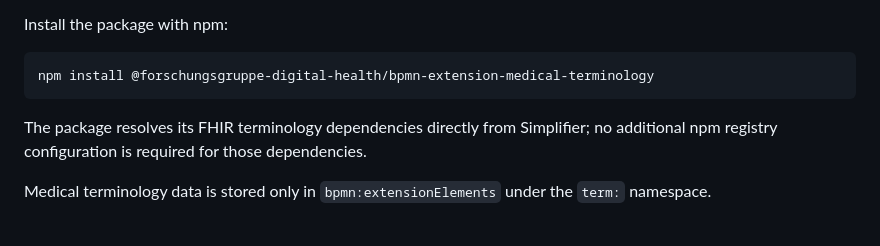
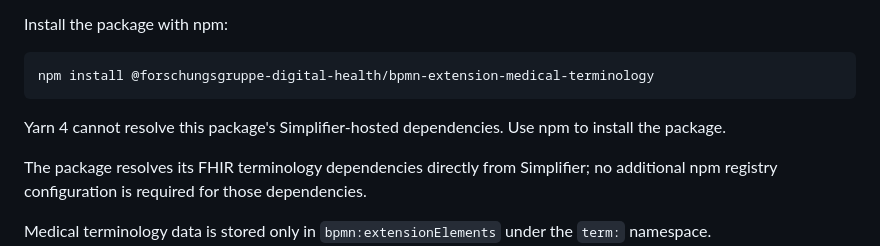
Before and after one commit to forschungsgruppe-digital-health/bpmn-extension-medical-terminology, a Markdown page: extension/README.md, the part around the change. Rendered like a GitHub page; blank space fills up the shorter version.

Commit message:
docs: explain Yarn 4 install limitation

````diff
--- a/extension/README.md
+++ b/extension/README.md
@@ -19,6 +19,9 @@ Install the package with npm:
 ```bash
 npm install @forschungsgruppe-digital-health/bpmn-extension-medical-terminology
 ```
+
+Yarn 4 cannot resolve this package's Simplifier-hosted dependencies. Use npm
+to install the package.
 
 The package resolves its FHIR terminology dependencies directly from Simplifier;
 no additional npm registry configuration is required for those dependencies.
````
